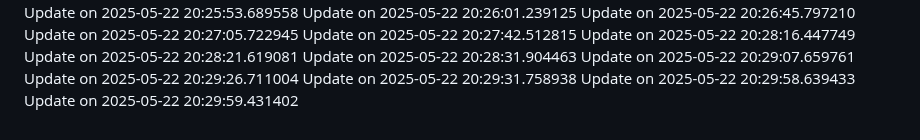
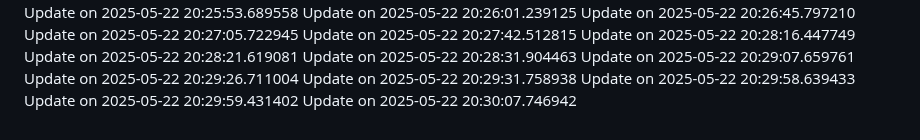
Before and after one commit to nahmad0/nahmadpushes, a Markdown page: changelog.md, the part around the change. Drawn GitHub-style.

Commit message:
Fix minor bug

```diff
--- a/changelog.md
+++ b/changelog.md
@@ -98,3 +98,4 @@ Update on 2025-05-22 20:29:26.711004
 Update on 2025-05-22 20:29:31.758938
 Update on 2025-05-22 20:29:58.639433
 Update on 2025-05-22 20:29:59.431402
+Update on 2025-05-22 20:30:07.746942
```
